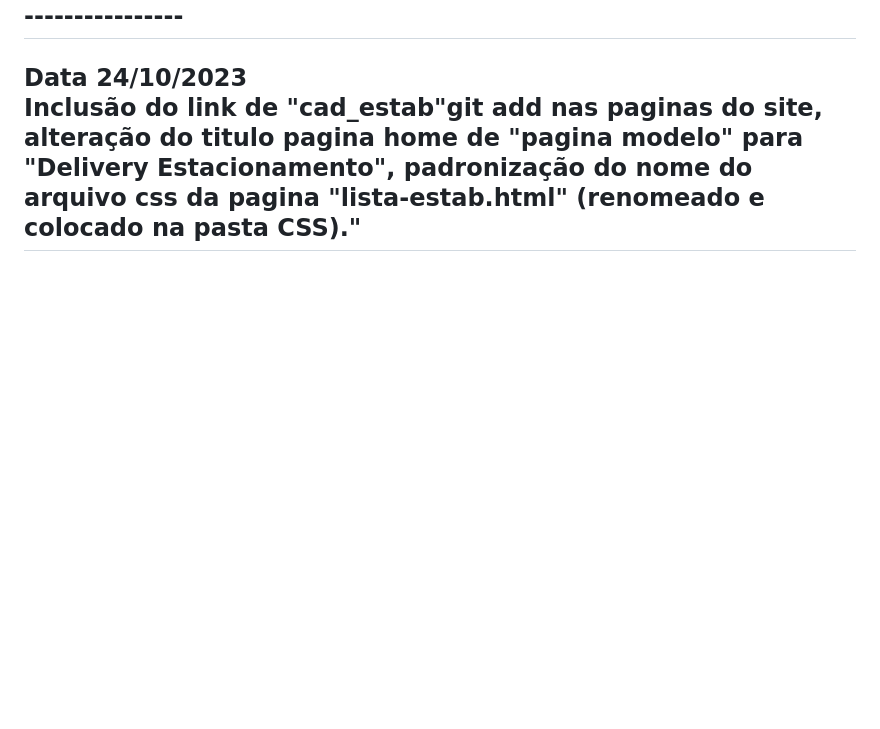
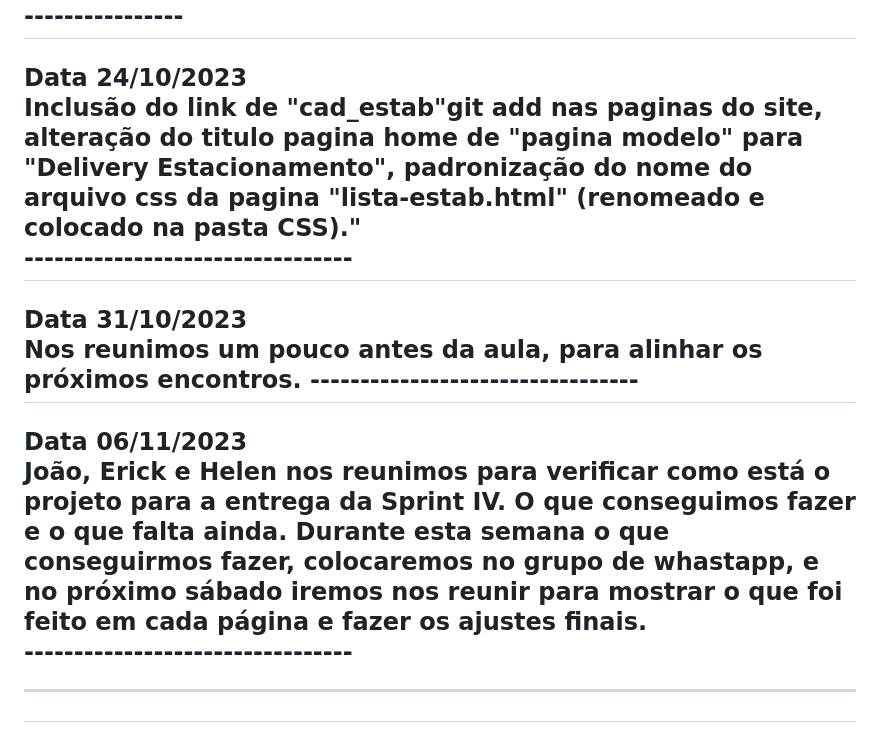
Before and after one commit to Helen-Ramos/projeto_integrador_grupo_04, a Markdown page: README.md, the part around the change. GitHub-like rendering; blank space fills up the shorter version.

Commit message:
Atualização do Readme hoje, 06/11/23

```diff
--- a/README.md
+++ b/README.md
@@ -77,4 +77,13 @@ No encontro de hoje conseguimos reunir todos, acertamos os últimos detalhes. Ma
 Conseguimos resolver os incidentes, ajustamos todas as páginas novamente para a entrega da Sprint III.
 ---------------------------------
 <h2>Data 24/10/2023<br>
-Inclusão do link de "cad_estab"git add nas paginas do site, alteração do titulo pagina home de "pagina modelo" para "Delivery Estacionamento", padronização do nome do arquivo css da pagina "lista-estab.html" (renomeado e colocado na pasta CSS)."
+Inclusão do link de "cad_estab"git add nas paginas do site, alteração do titulo pagina home de "pagina modelo" para "Delivery Estacionamento", padronização do nome do arquivo css da pagina "lista-estab.html" (renomeado e colocado na pasta CSS)."<br>
+---------------------------------
+<h2>Data 31/10/2023<br>
+Nos reunimos um pouco antes da aula, para alinhar os próximos encontros.
+---------------------------------
+<h2>Data 06/11/2023<br>
+João, Erick e Helen nos reunimos para verificar como está o projeto para a entrega da Sprint IV. O que conseguimos fazer e o que falta ainda. Durante esta semana o que conseguirmos fazer, colocaremos no grupo de whastapp, e no próximo sábado iremos nos reunir para mostrar o que foi feito em cada página e fazer os ajustes finais.<br>
+---------------------------------
+
+---------------------------------
```
